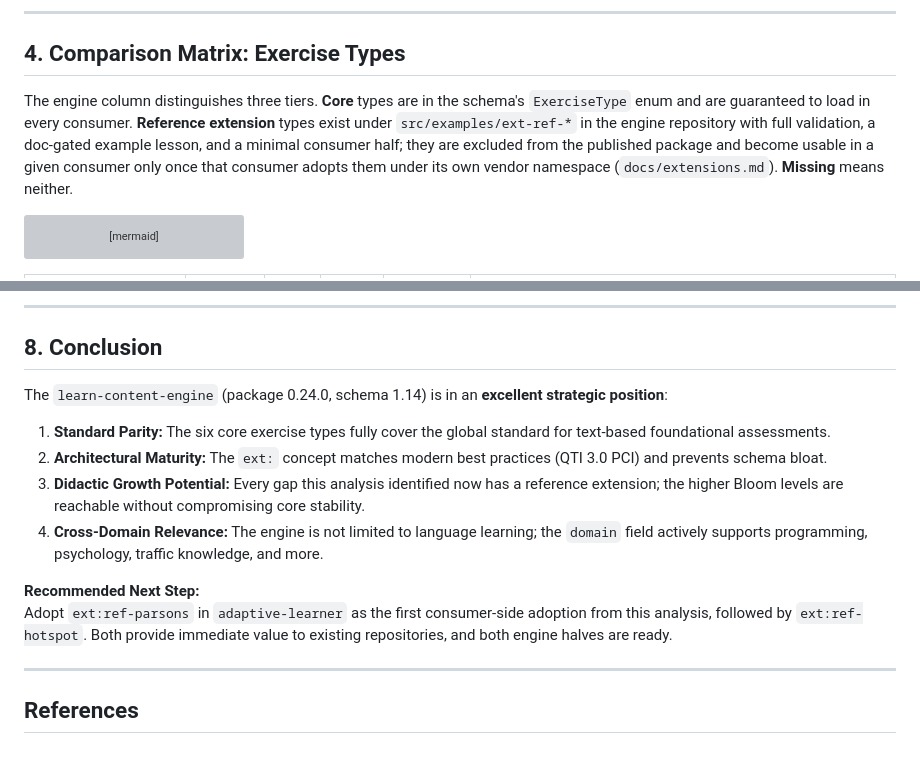
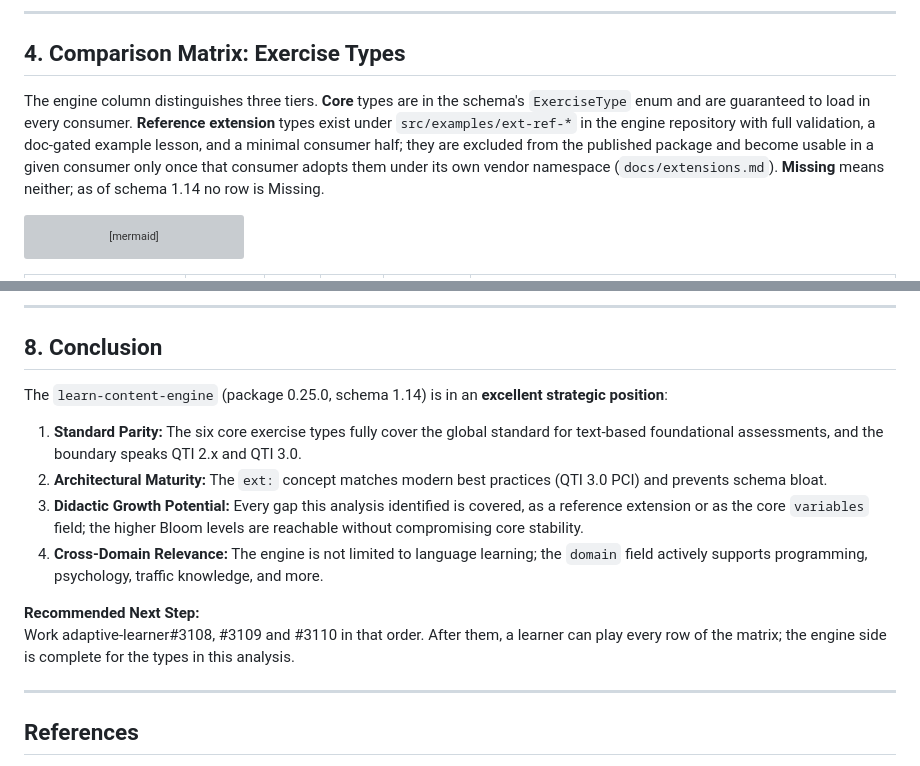
Before and after one commit to astrapi69/learn-content-engine, a Markdown page: docs/comparative-analysis.md, 2 parts joined by grey strips. Drawn GitHub-style; grey boxes are pictures that could not be loaded.

````diff
--- a/docs/comparative-analysis.md
+++ b/docs/comparative-analysis.md
@@ -184,7 +184,7 @@ Understanding the licensing models and UI accessibility of these platforms is cr
 
 ## **4. Comparison Matrix: Exercise Types**
 
-The engine column distinguishes three tiers. **Core** types are in the schema's `ExerciseType` enum and are guaranteed to load in every consumer. **Reference extension** types exist under `src/examples/ext-ref-*` in the engine repository with full validation, a doc-gated example lesson, and a minimal consumer half; they are excluded from the published package and become usable in a given consumer only once that consumer adopts them under its own vendor namespace (`docs/extensions.md`). **Missing** means neither.
+The engine column distinguishes three tiers. **Core** types are in the schema's `ExerciseType` enum and are guaranteed to load in every consumer. **Reference extension** types exist under `src/examples/ext-ref-*` in the engine repository with full validation, a doc-gated example lesson, and a minimal consumer half; they are excluded from the published package and become usable in a given consumer only once that consumer adopts them under its own vendor namespace (`docs/extensions.md`). **Missing** means neither; as of schema 1.14 no row is Missing.
 
 ```mermaid
 flowchart LR
@@ -587,14 +580,14 @@ The extensions enable **Constructive Alignment** (Biggs, 1996): Teaching/learnin
 
 ## **8. Conclusion**
 
-The `learn-content-engine` (package 0.24.0, schema 1.14) is in an **excellent strategic position**:
-1. **Standard Parity:** The six core exercise types fully cover the global standard for text-based foundational assessments.
+The `learn-content-engine` (package 0.25.0, schema 1.14) is in an **excellent strategic position**:
+1. **Standard Parity:** The six core exercise types fully cover the global standard for text-based foundational assessments, and the boundary speaks QTI 2.x and QTI 3.0.
 2. **Architectural Maturity:** The `ext:` concept matches modern best practices (QTI 3.0 PCI) and prevents schema bloat.
-3. **Didactic Growth Potential:** Every gap this analysis identified now has a reference extension; the higher Bloom levels are reachable without compromising core stability.
+3. **Didactic Growth Potential:** Every gap this analysis identified is covered, as a reference extension or as the core `variables` field; the higher Bloom levels are reachable without compromising core stability.
 4. **Cross-Domain Relevance:** The engine is not limited to language learning; the `domain` field actively supports programming, psychology, traffic knowledge, and more.
 
 **Recommended Next Step:**
-Adopt `ext:ref-parsons` in `adaptive-learner` as the first consumer-side adoption from this analysis, followed by `ext:ref-hotspot`. Both provide immediate value to existing repositories, and both engine halves are ready.
+Work adaptive-learner#3108, #3109 and #3110 in that order. After them, a learner can play every row of the matrix; the engine side is complete for the types in this analysis.
 
 ---
 
````
Also changed, not shown: other parts of docs/comparative-analysis.md (+17 -24 lines), README.md (+1 -0 lines).
